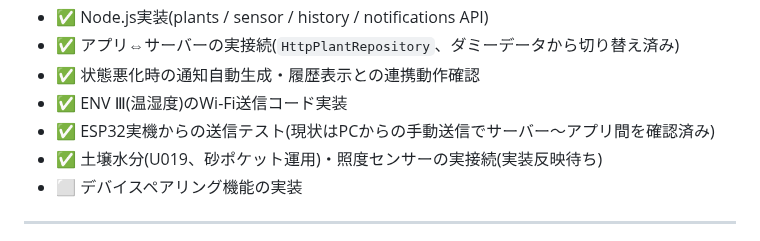
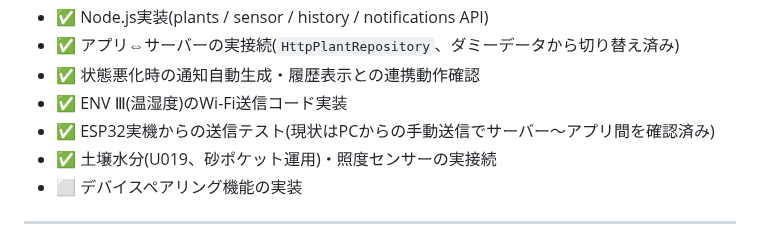
Before and after one commit to Amemiyakana890/plant-monitoring, a Markdown page: README.md, the part around the change. Rendered like a GitHub page.

Commit message:
Update README with soil moisture and light sensor status

```diff
--- a/README.md
+++ b/README.md
@@ -127,7 +127,7 @@ C -->|API| E
 - ✅ 状態悪化時の通知自動生成・履歴表示との連携動作確認
 - ✅ ENV Ⅲ(温湿度)のWi-Fi送信コード実装
 - ✅ ESP32実機からの送信テスト(現状はPCからの手動送信でサーバー〜アプリ間を確認済み)
-- ✅ 土壌水分(U019、砂ポケット運用)・照度センサーの実接続(実装反映待ち)
+- ✅ 土壌水分(U019、砂ポケット運用)・照度センサーの実接続
 - ⬜ デバイスペアリング機能の実装
 
 ---
```
